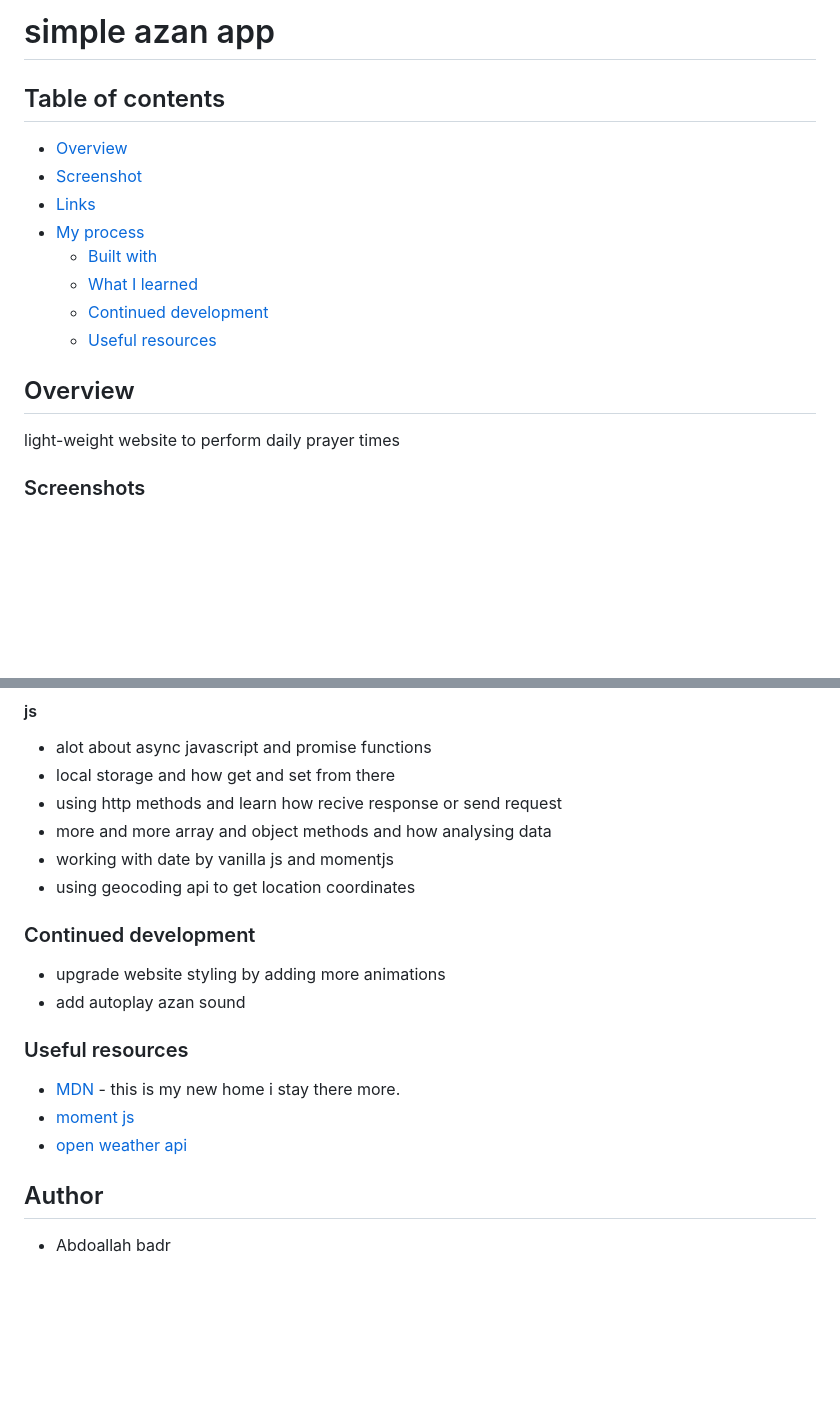
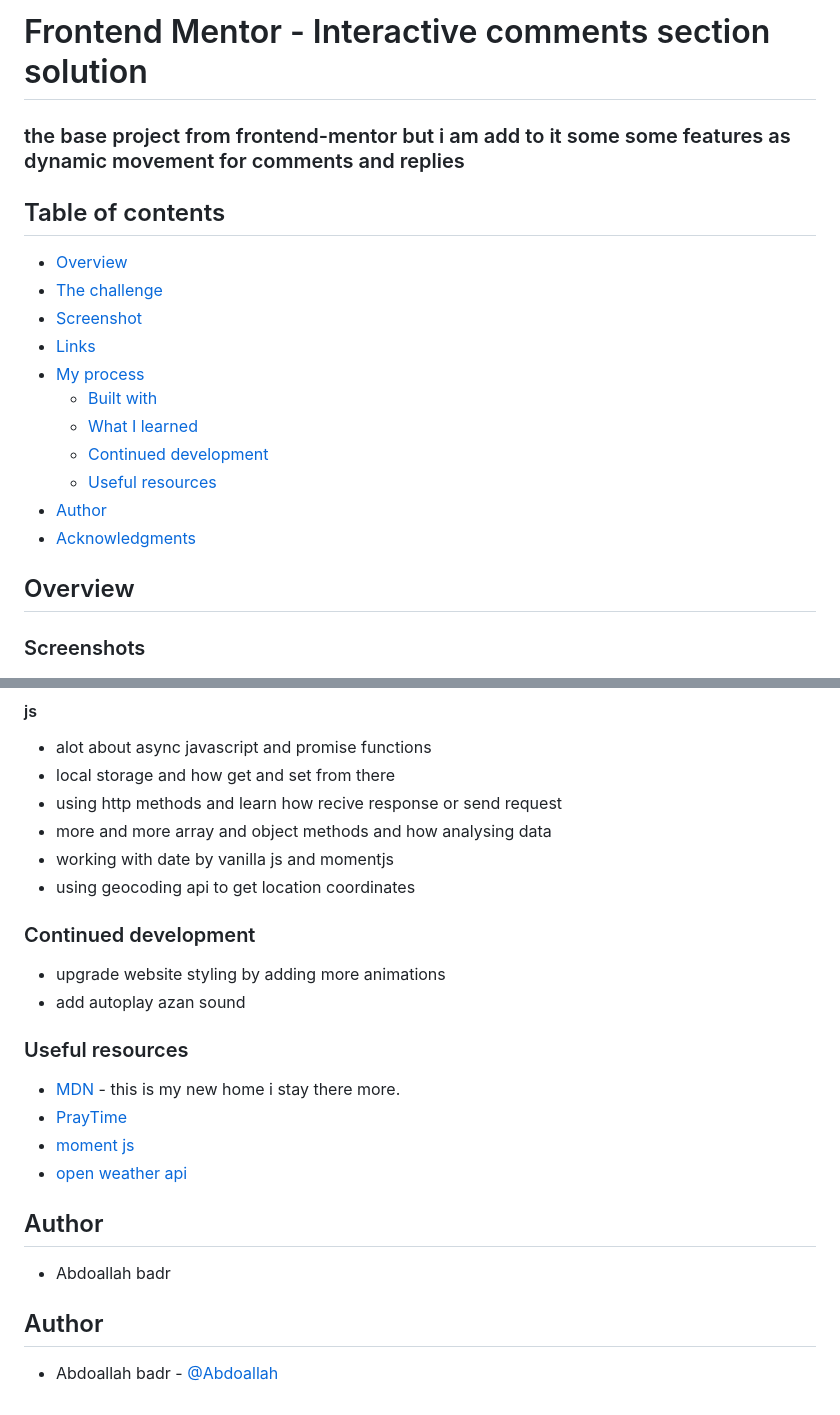
Before and after one commit to Abdoallah-Badr/Simple-Azan-website, a Markdown page: README.md, 2 parts joined by grey strips. Rendered like a GitHub page; blank space fills up the shorter version.

```diff
--- a/README.md
+++ b/README.md
@@ -1,8 +1,11 @@
-# simple azan app
+# Frontend Mentor - Interactive comments section solution
+
+### the base project from frontend-mentor but i am add to it some some features as dynamic movement for comments and replies
 
 ## Table of contents
 
 - [Overview](#overview)
+- [The challenge](#the-challenge)
 - [Screenshot](#screenshot)
 - [Links](#links)
 - [My process](#my-process)
@@ -10,11 +13,11 @@
   - [What I learned](#what-i-learned)
   - [Continued development](#continued-development)
   - [Useful resources](#useful-resources)
-
+- [Author](#author)
+- [Acknowledgments](#acknowledgments)
 
 ## Overview
 
-light-weight website to perform daily prayer times
+### Screenshots
 
-### Screenshots
 ![full preview one!](./images/srceenshots/one.png)
@@ -47,7 +51,6 @@ light-weight website to perform daily prayer times
 - working with date by vanilla js and momentjs
 - using geocoding api to get location coordinates
 
-
 ### Continued development
 
 - upgrade website styling by adding more animations
@@ -56,9 +59,14 @@ light-weight website to perform daily prayer times
 ### Useful resources
 
 - [MDN](https://developer.mozilla.org) - this is my new home i stay there more.
+- [PrayTime](http://praytime.info/#home)
 - [moment js](https://momentjs.com/)
 - [open weather api](https://openweathermap.org/api/geocoding-api)
 
 ## Author
 
 - Abdoallah badr
+
+## Author
+
+- Abdoallah badr - [@Abdoallah](https://www.linkedin.com/in/abdoallah-badr-42595919b/)
```
Also changed, not shown: other parts of README.md (+2 -1 lines), images/srceenshots/mobile.png (added), images/srceenshots/two.png (added), 2 other files.
